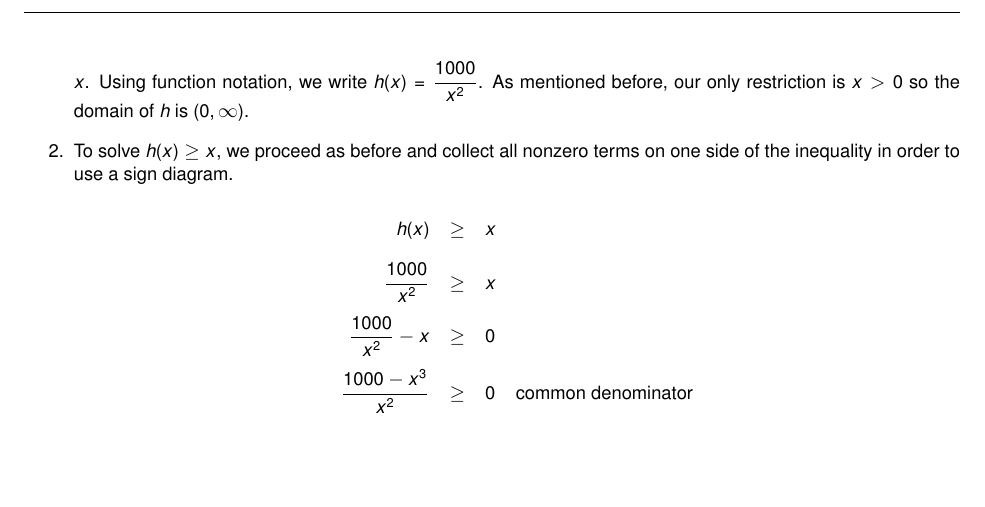
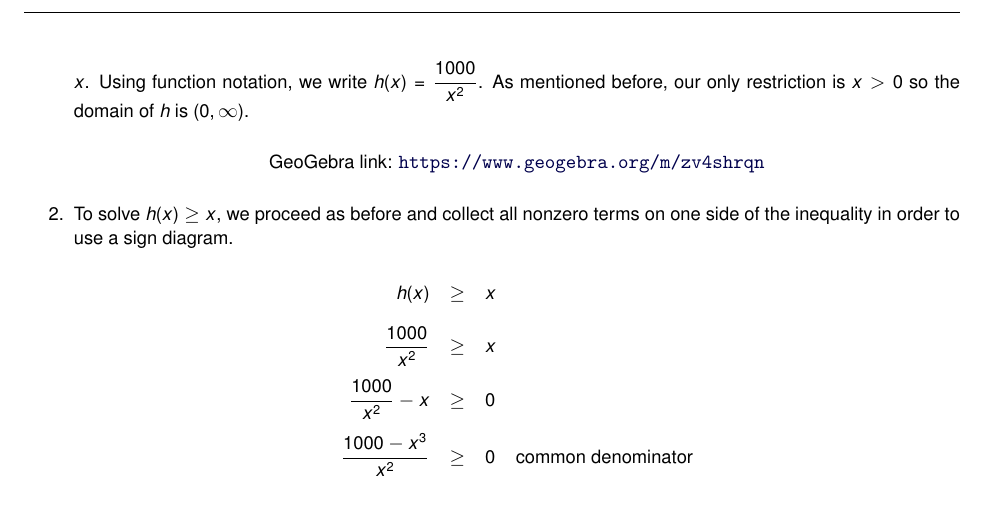
Before and after one commit to wiobber/Precalc4i, a LaTeX document (RationalFunctions/RationalIneq.tex): part of page 6 of 9, cut so that both start at the same text, the shorter picture padded with empty space. Compiled offline with pdfLaTeX; a LaTeX package or settings file that is missing is left out.

Commit message:
added a geogebra

```diff
--- a/RationalFunctions/RationalIneq.tex
+++ b/RationalFunctions/RationalIneq.tex
@@ -276,6 +276,11 @@ Note that number \ref{costlessthan} in Example \ref{averagecostapp} is another o
 
 \item  We are told that the volume of the box is $1000$ cubic centimeters and that $x$ represents the width, in centimeters.  Since $x$ represents a physical dimension of a box, we have that $x>0$.  From geometry, we know $\text{volume} = \text{width} \times \text{height} \times \text{depth}$.  Since the base of the box is a square, the width and the depth are both $x$ centimeters.  Hence,  $1000 = x^2 (\text{height})$. Solving for the height, we get $\text{height} = \frac{1000}{x^2}$.   In other words, for each width $x>0$, we are able to compute \textit{the}\footnote{that is, the one and only one} corresponding height using the formula $\frac{1000}{x^2}$.  Hence, the height is a function of $x$.    Using function notation, we write $h(x) = \frac{1000}{x^2}$.  As mentioned before, our only restriction is $x>0$ so the domain of $h$ is $(0, \infty)$.
 
+% https://www.geogebra.org/classic/zv4shrqn
+\begin{center}
+\geogebra{zv4shrqn}{800}{600}
+\end{center}
+
 \item  To solve $h(x) \geq x$, we proceed as before and collect all nonzero terms on one side of the inequality in order to use a sign diagram.
 
 \[ \begin{array}{rclr}
```
